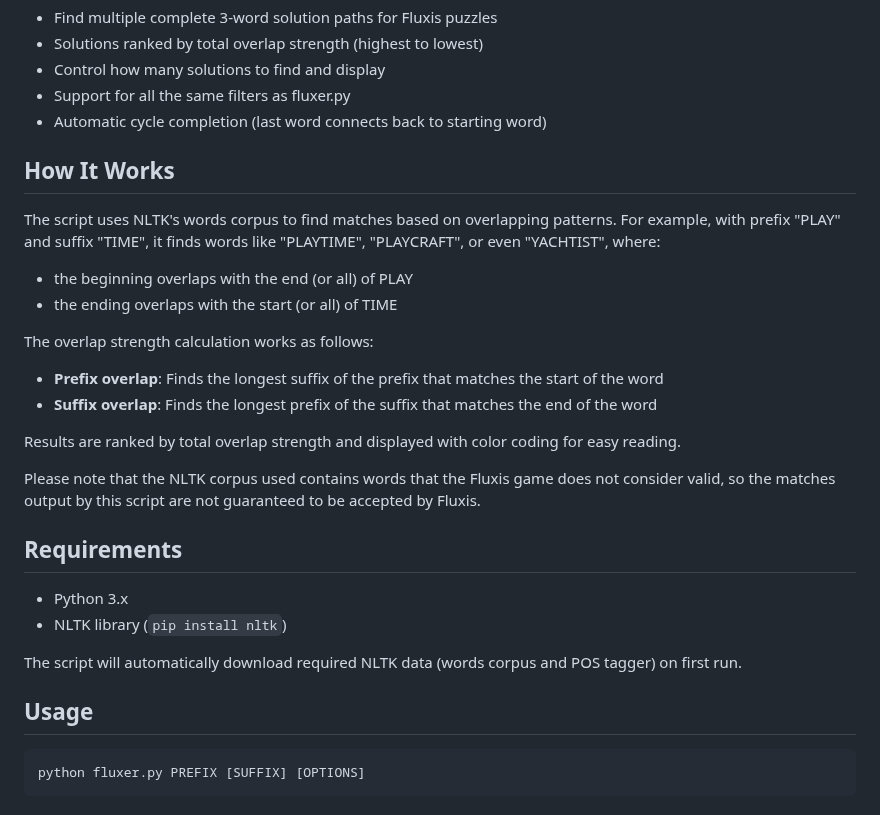
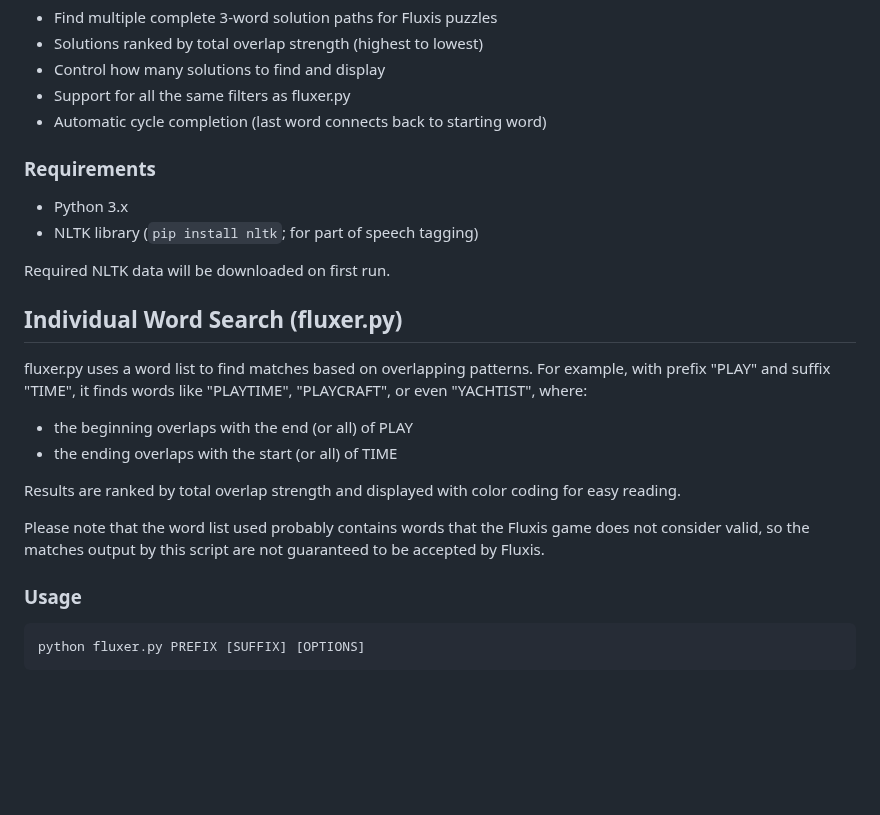
Before and after one commit to jbff/fluxer, a Markdown page: README.md, the part around one of its changes. Drawn GitHub-style; blank space fills up the shorter version.

````diff
--- a/README.md
+++ b/README.md
@@ -41,28 +36,24 @@ Fluxis is a word puzzle game where players must find words that share overlappin
 - Support for all the same filters as fluxer.py
 - Automatic cycle completion (last word connects back to starting word)
 
-## How It Works
+### Requirements
 
-The script uses NLTK's words corpus to find matches based on overlapping patterns. For example, with prefix "PLAY" and suffix "TIME", it finds words like "PLAYTIME", "PLAYCRAFT", or even "YACHTIST", where:
+- Python 3.x
+- NLTK library (`pip install nltk`; for part of speech tagging)
+
+Required NLTK data will be downloaded on first run.
+
+## Individual Word Search (fluxer.py)
+
+fluxer.py uses a word list to find matches based on overlapping patterns. For example, with prefix "PLAY" and suffix "TIME", it finds words like "PLAYTIME", "PLAYCRAFT", or even "YACHTIST", where:
 - the beginning overlaps with the end (or all) of PLAY
 - the ending overlaps with the start (or all) of TIME
 
-The overlap strength calculation works as follows:
-- **Prefix overlap**: Finds the longest suffix of the prefix that matches the start of the word
-- **Suffix overlap**: Finds the longest prefix of the suffix that matches the end of the word
-
 Results are ranked by total overlap strength and displayed with color coding for easy reading.
 
-Please note that the NLTK corpus used contains words that the Fluxis game does not consider valid, so the matches output by this script are not guaranteed to be accepted by Fluxis.
+Please note that the word list used probably contains words that the Fluxis game does not consider valid, so the matches output by this script are not guaranteed to be accepted by Fluxis.
 
-## Requirements
-
-- Python 3.x
-- NLTK library (`pip install nltk`)
-
-The script will automatically download required NLTK data (words corpus and POS tagger) on first run.
-
-## Usage
+### Usage
 
 ```bash
 python fluxer.py PREFIX [SUFFIX] [OPTIONS]
````
Also changed, not shown: other parts of README.md (+2 -129 lines).
